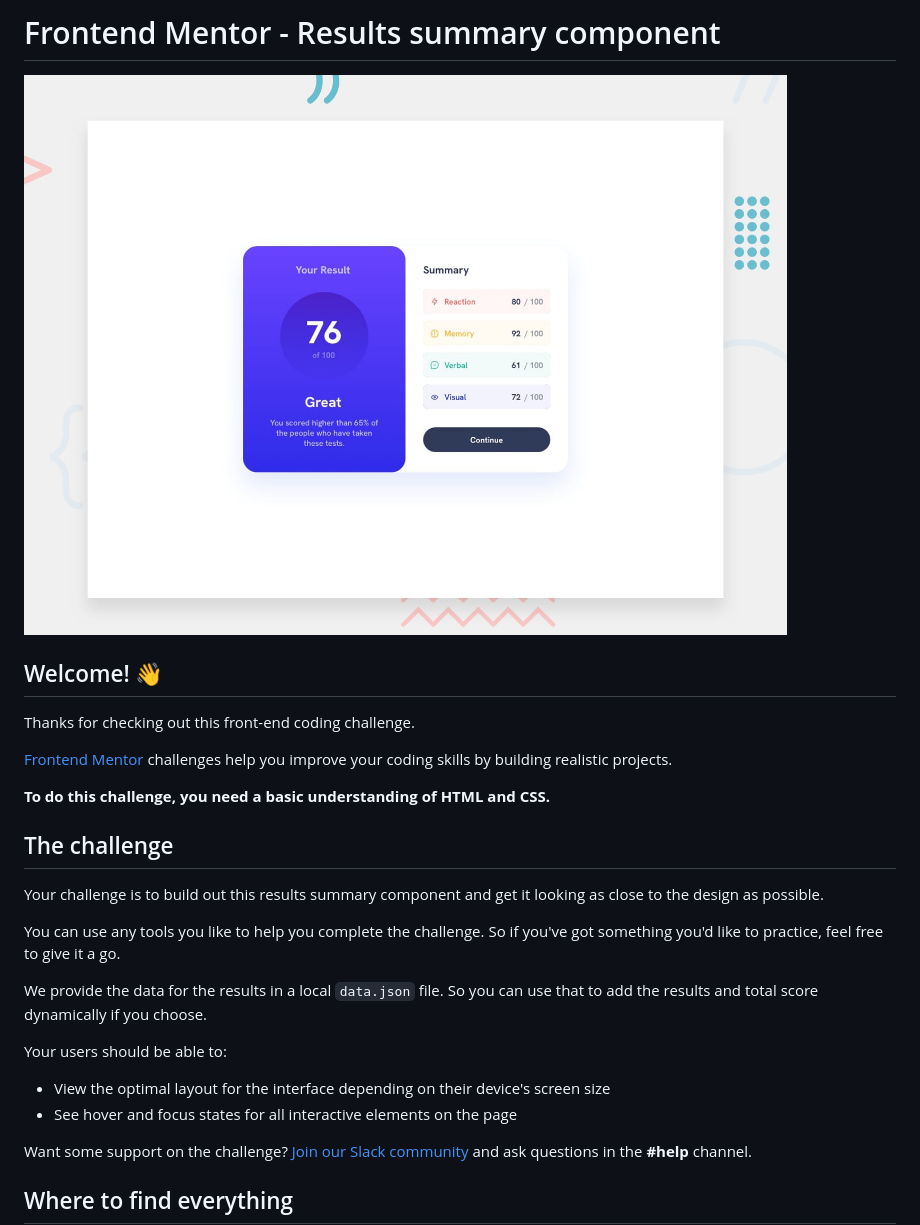
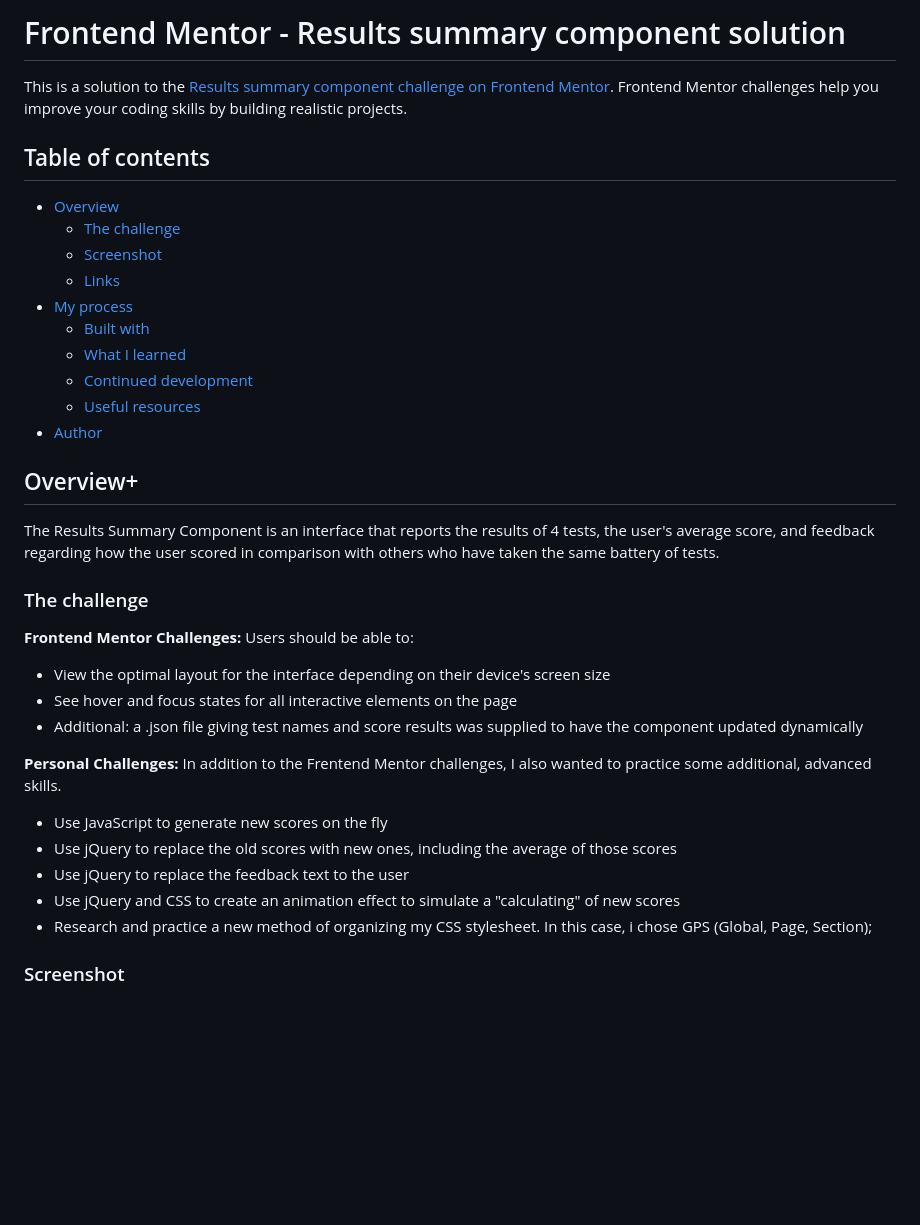
Before and after one commit to jguleserian/FMC-ResultsSummaryComponent, a Markdown page: README.md, the part around one of its changes. Drawn GitHub-style; blank space fills up the shorter version.

Commit message:
Updated README.ME

```diff
--- a/README.md
+++ b/README.md
@@ -1,29 +1,40 @@
-# Frontend Mentor - Results summary component
+# Frontend Mentor - Results summary component solution
 
-![Design preview for the Results summary component coding challenge](./design/desktop-preview.jpg)
+This is a solution to the [Results summary component challenge on Frontend Mentor](https://www.frontendmentor.io/challenges/results-summary-component-CE_K6s0maV). Frontend Mentor challenges help you improve your coding skills by building realistic projects.
 
-## Welcome! 👋
+## Table of contents
 
-Thanks for checking out this front-end coding challenge.
+- [Overview](#overview)
+  - [The challenge](#the-challenge)
+  - [Screenshot](#screenshot)
+  - [Links](#links)
+- [My process](#my-process)
+  - [Built with](#built-with)
+  - [What I learned](#what-i-learned)
+  - [Continued development](#continued-development)
+  - [Useful resources](#useful-resources)
+- [Author](#author)
 
-[Frontend Mentor](https://www.frontendmentor.io) challenges help you improve your coding skills by building realistic projects.
+## Overview+
 
-**To do this challenge, you need a basic understanding of HTML and CSS.**
+The Results Summary Component is an interface that reports the results of 4 tests, the user's average score, and feedback regarding how the user scored in comparison with others who have taken the same battery of tests.
 
-## The challenge
+### The challenge
 
-Your challenge is to build out this results summary component and get it looking as close to the design as possible.
-
-You can use any tools you like to help you complete the challenge. So if you've got something you'd like to practice, feel free to give it a go.
-
-We provide the data for the results in a local `data.json` file. So you can use that to add the results and total score dynamically if you choose.
-
-Your users should be able to:
+**Frontend Mentor Challenges:**
+Users should be able to:
 
 - View the optimal layout for the interface depending on their device's screen size
 - See hover and focus states for all interactive elements on the page
+- Additional: a .json file giving test names and score results was supplied to have the component updated dynamically
 
-Want some support on the challenge? [Join our Slack community](https://www.frontendmentor.io/slack) and ask questions in the **#help** channel.
+**Personal Challenges:**
+In addition to the Frentend Mentor challenges, I also wanted to practice some additional, advanced skills.
+- Use JavaScript to generate new scores on the fly
+- Use jQuery to replace the old scores with new ones, including the average of those scores
+- Use jQuery to replace the feedback text to the user
+- Use jQuery and CSS to create an animation effect to simulate a "calculating" of new scores
+- Research and practice a new method of organizing my CSS stylesheet. In this case, i chose GPS (Global, Page, Section);
 
-## Where to find everything
+### Screenshot
 
```
Also changed, not shown: other parts of README.md (+35 -50 lines), README-template.md (deleted, +0 -111 lines).
